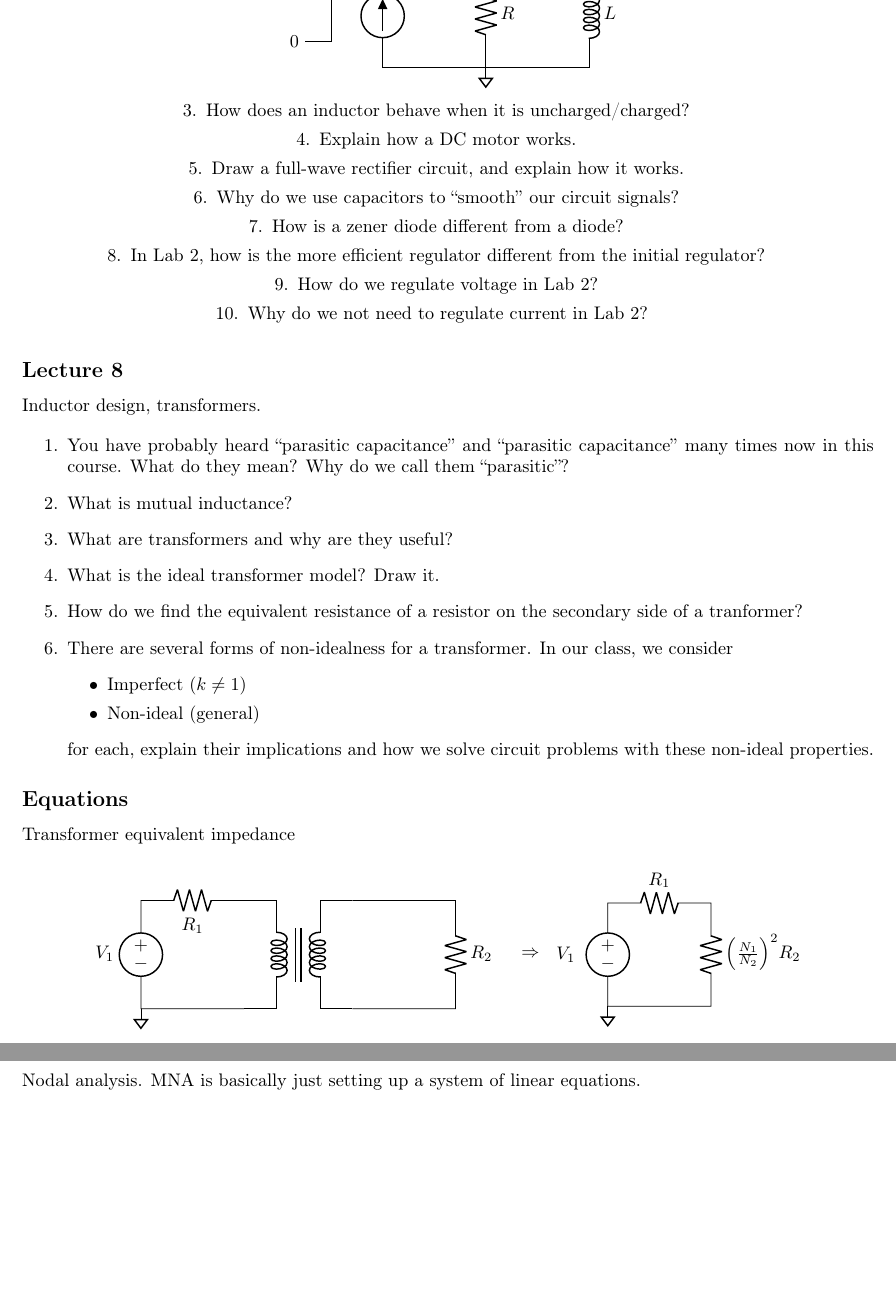
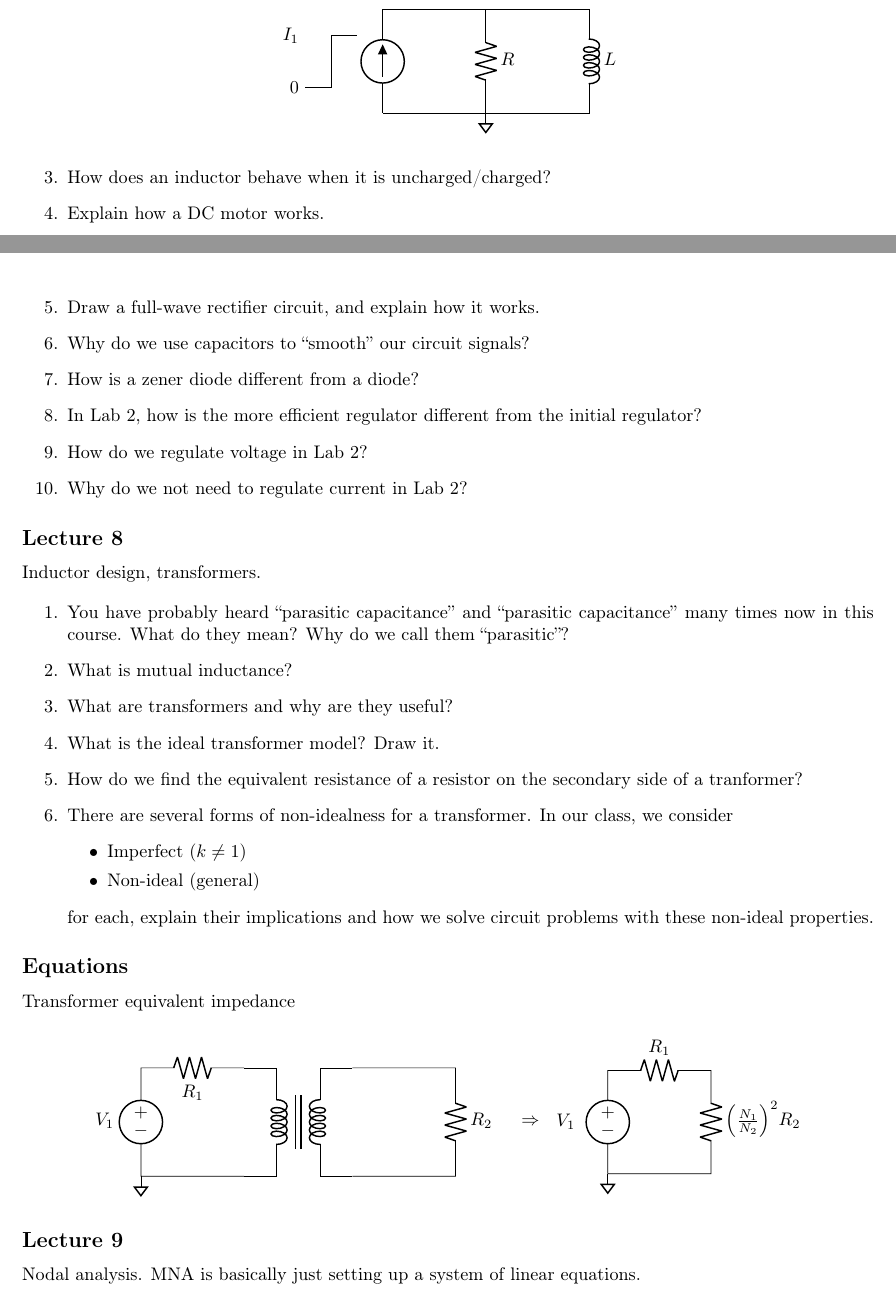
Before and after one commit to mikinty/CMU-Notes, a LaTeX problem sheet (18-220/18220_exam_review/18220_exam_review.tex, which reads 18-220/18220_exam_review/lecs/l7.tex): two parts of pages 5 and 6 of 17 before the commit and two parts of pages 4 and 5 of 17 after it, joined at a grey line, cut at the place of the change, the shorter picture padded with empty space. Compiled offline with pdfLaTeX.

Commit message:
Fix centering error in Lecture 7 of 18220 exam review

```diff
--- a/18-220/18220_exam_review/lecs/l7.tex
+++ b/18-220/18220_exam_review/lecs/l7.tex
@@ -25,6 +25,7 @@ Inductors, RL circuits, DC regulation.
         (-1.5, 1.5) node[left] {$I_1$}
       ;
     \end{circuitikz}
+  \end{figure}
   \item How does an inductor behave when it is uncharged/charged?
   \item Explain how a DC motor works.
   \item Draw a full-wave rectifier circuit, and explain how it works.
@@ -33,5 +34,4 @@ Inductors, RL circuits, DC regulation.
   \item In Lab 2, how is the more efficient regulator different from the initial regulator?
   \item How do we regulate voltage in Lab 2?
   \item Why do we not need to regulate current in Lab 2?
-  \end{figure}
 \end{enumerate}
```
Also changed, not shown: 18-220/18220_exam_review.pdf. Lines whose indentation alone changed are shown as unchanged.
